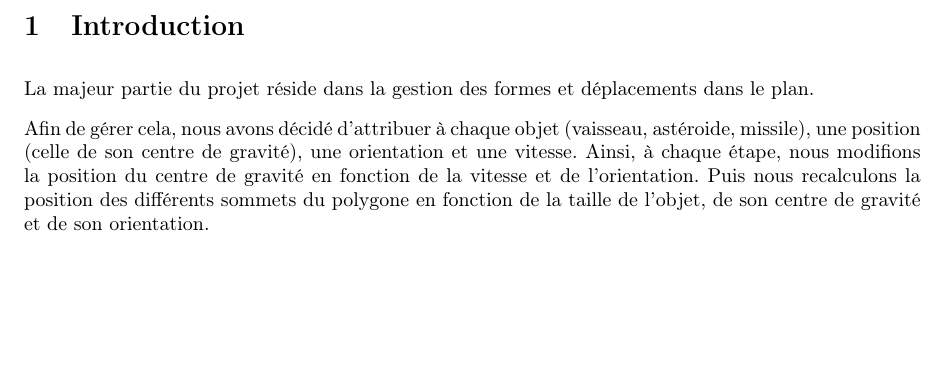
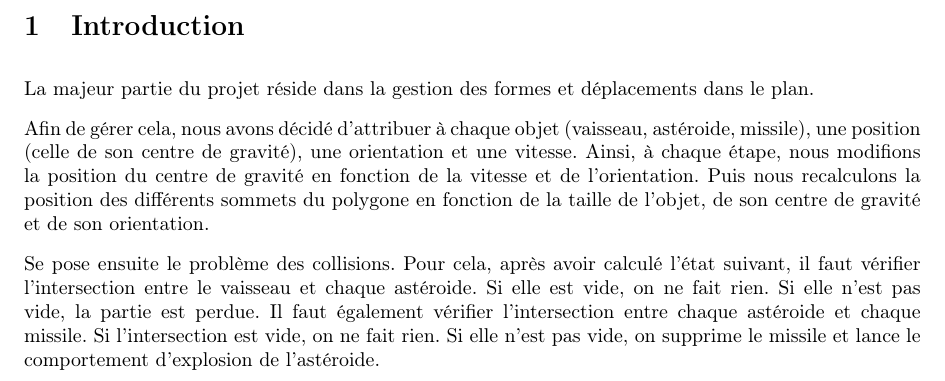
Before and after one commit to apinsard/ocaml-asteroids, a LaTeX document (report.tex): part of page 2 of 2, cut so that both start at the same text, the shorter picture padded with empty space. Compiled offline with pdfLaTeX.

Commit message:
Updated intro about collisions

```diff
--- a/report.tex
+++ b/report.tex
@@ -54,4 +54,12 @@ du centre de gravité en fonction de la vitesse et de l'orientation. Puis nous
 recalculons la position des différents sommets du polygone en fonction de la
 taille de l'objet, de son centre de gravité et de son orientation.
 
+Se pose ensuite le problème des collisions. Pour cela, après avoir calculé
+l'état suivant, il faut vérifier l'intersection entre le vaisseau et chaque
+astéroide. Si elle est vide, on ne fait rien. Si elle n'est pas vide, la partie
+est perdue. Il faut également vérifier l'intersection entre chaque astéroide et
+chaque missile. Si l'intersection est vide, on ne fait rien. Si elle n'est pas
+vide, on supprime le missile et lance le comportement d'explosion de
+l'astéroide.
+
 \end{document}
```
